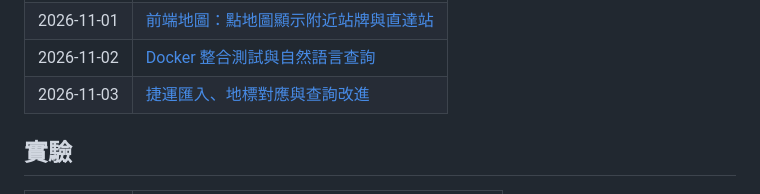
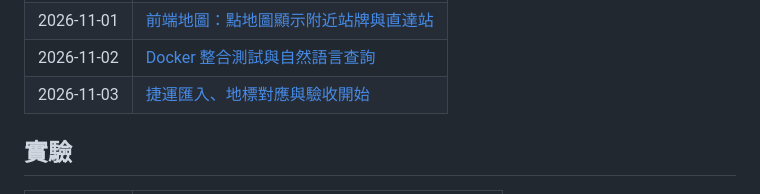
Before and after one commit to transit-reach/dev-notes, a Markdown page: README.md, the part around the change. Rendered like a GitHub page.

```diff
--- a/README.md
+++ b/README.md
@@ -20,7 +20,7 @@
 | 2026-10-30 | [雙北 AI 公車站長實測與直達查詢 API](daily/2026-10-30-bus-agent-test-and-api.md) |
 | 2026-11-01 | [前端地圖：點地圖顯示附近站牌與直達站](daily/2026-11-01-frontend-map.md) |
 | 2026-11-02 | [Docker 整合測試與自然語言查詢](daily/2026-11-02-docker-and-llm-query.md) |
-| 2026-11-03 | [捷運匯入、地標對應與查詢改進](daily/2026-11-03-metro-and-landmarks.md) |
+| 2026-11-03 | [捷運匯入、地標對應與驗收開始](daily/2026-11-03-metro-and-landmarks.md) |
 
 ## 實驗
 
```
Also changed, not shown: daily/2026-11-03-metro-and-landmarks.md (+62 -3 lines), images/2026-11-03-metro-and-landmarks/acceptance-busplus-grand-hyatt.png (added), images/2026-11-03-metro-and-landmarks/acceptance-busplus-ntu-history-museum.png (added), 2 other files.
